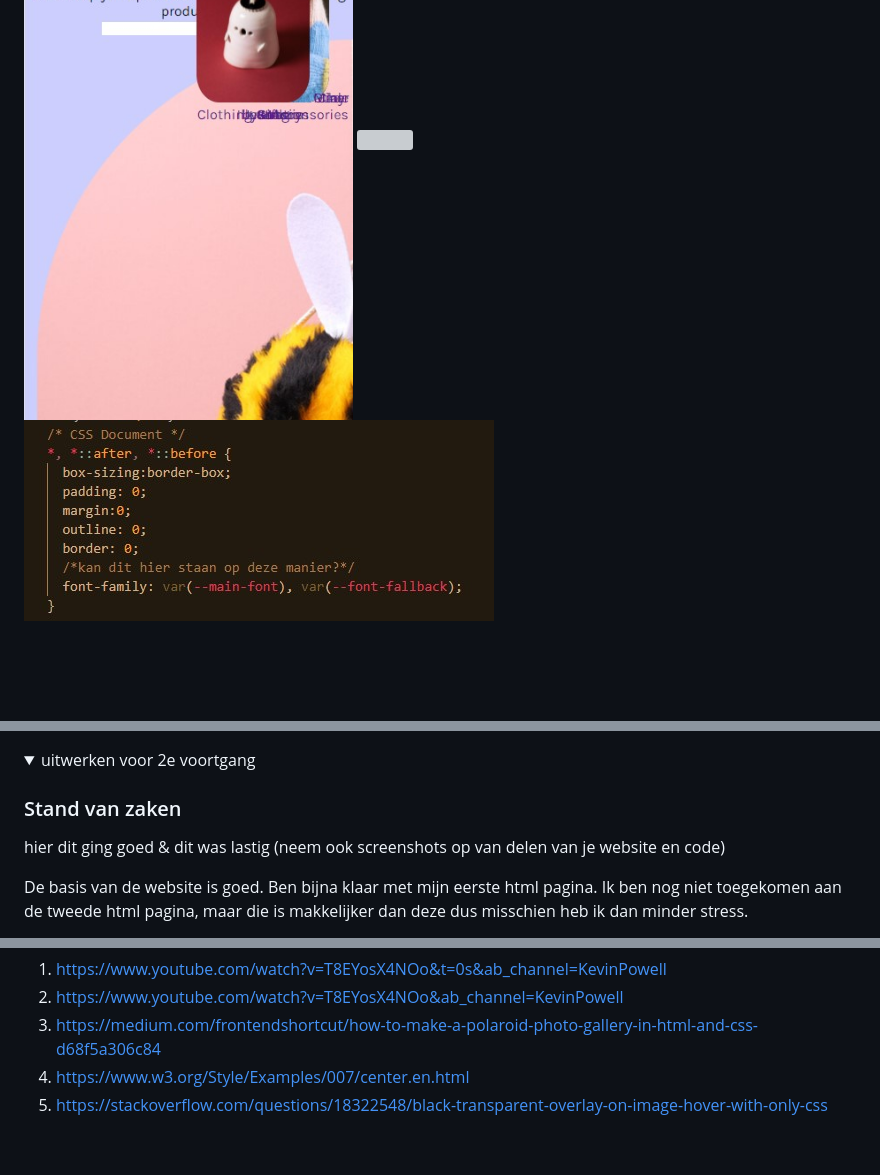
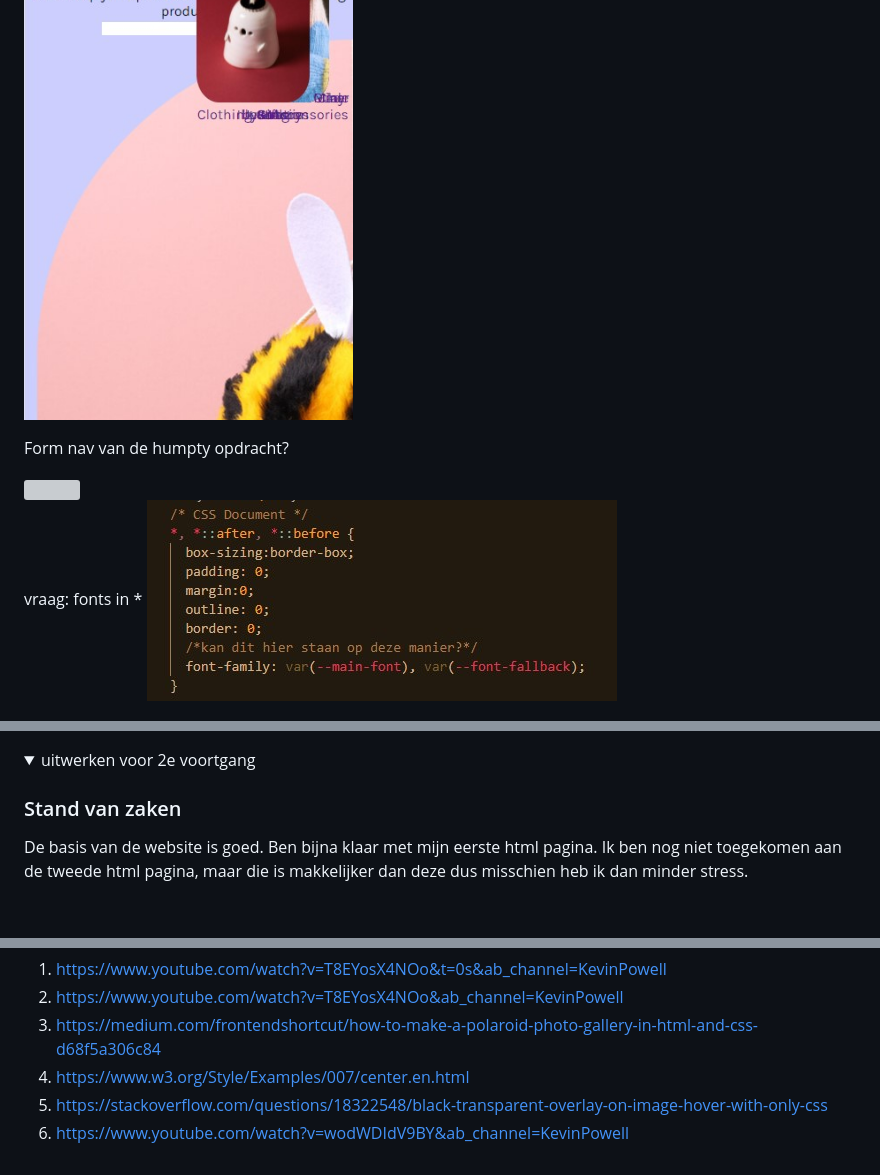
Before and after one commit to dilaybk/blokweb, a Markdown page: README.md, 3 parts joined by grey strips. Rendered like a GitHub page; folded sections open; blank space fills up the shorter version; grey boxes are pictures that could not be loaded.

```diff
--- a/README.md
+++ b/README.md
@@ -89,6 +90,11 @@ hier dit ging goed & dit was lastig (neem ook screenshots op van delen van je we
 <img src="images/lastig1.jpg">
 <img src="images/lastigimg1.jpg">
+
+Form nav van de humpty opdracht?
+
 <img src="images/form-nav.jpg">
+
+vraag: fonts in *
 <img src="images/vraag.jpg">
 
 ### Agenda voor meeting
@@ -122,7 +128,6 @@ hier na afloop snel de uitkomsten van de meeting vastleggen
 <summary>uitwerken voor 2e voortgang</summary>
 
 ### Stand van zaken
-hier dit ging goed & dit was lastig (neem ook screenshots op van delen van je website en code)
 
 De basis van de website is goed. Ben bijna klaar met mijn eerste html pagina. Ik ben nog niet toegekomen aan de tweede html pagina, maar die is makkelijker dan deze dus misschien heb ik dan minder stress.
 
@@ -266,5 +260,6 @@ Nb. Wees specifiek ('css-tricks' als bron is bijv. niet specifiek genoeg).
 3. https://medium.com/frontendshortcut/how-to-make-a-polaroid-photo-gallery-in-html-and-css-d68f5a306c84
 4. https://www.w3.org/Style/Examples/007/center.en.html
 5. https://stackoverflow.com/questions/18322548/black-transparent-overlay-on-image-hover-with-only-css
+6. https://www.youtube.com/watch?v=wodWDIdV9BY&ab_channel=KevinPowell
 
 </details>
```
Also changed, not shown: other parts of README.md (+19 -29 lines), images/darklightmode.png (added), images/instagrampng.png (added), images/lightdarkmode.png (added), images/maifavicon.png (added), images/twitterpng.png (added), 5 other files.
